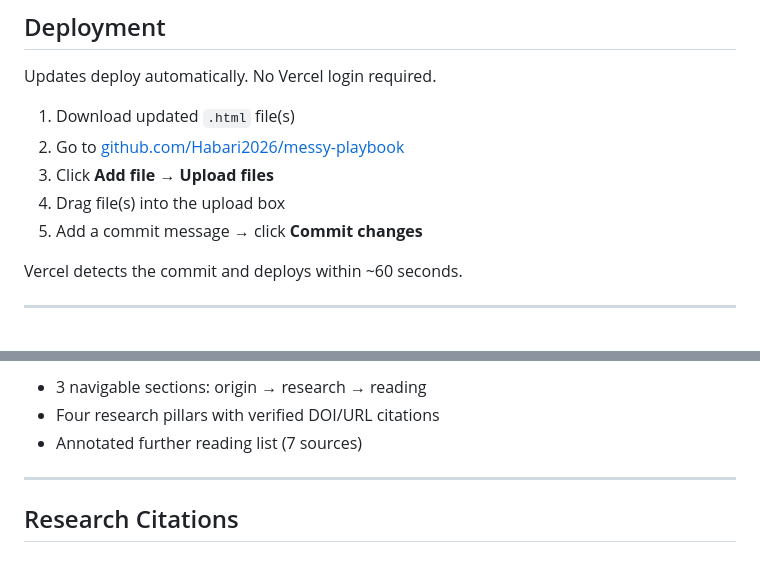
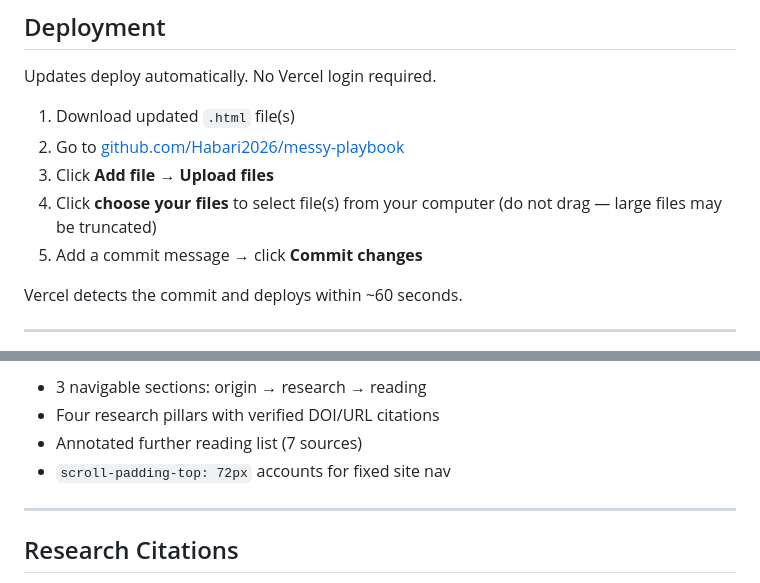
Before and after one commit to Habari2026/messy-playbook, a Markdown page: README.md, 2 parts joined by grey strips. Drawn GitHub-style.

Commit message:
Update deployment instructions and thinking.html notes

```diff
--- a/README.md
+++ b/README.md
@@ -37,7 +37,7 @@ Updates deploy automatically. No Vercel login required.
 1. Download updated `.html` file(s)
 2. Go to [github.com/Habari2026/messy-playbook](https://github.com/Habari2026/messy-playbook)
 3. Click **Add file** → **Upload files**
-4. Drag file(s) into the upload box
+4. Click **choose your files** to select file(s) from your computer (do not drag — large files may be truncated)
 5. Add a commit message → click **Commit changes**
 
 Vercel detects the commit and deploys within ~60 seconds.
@@ -77,6 +77,7 @@ Each page includes:
 - 3 navigable sections: origin → research → reading
 - Four research pillars with verified DOI/URL citations
 - Annotated further reading list (7 sources)
+- `scroll-padding-top: 72px` accounts for fixed site nav
 
 ---
 
```
